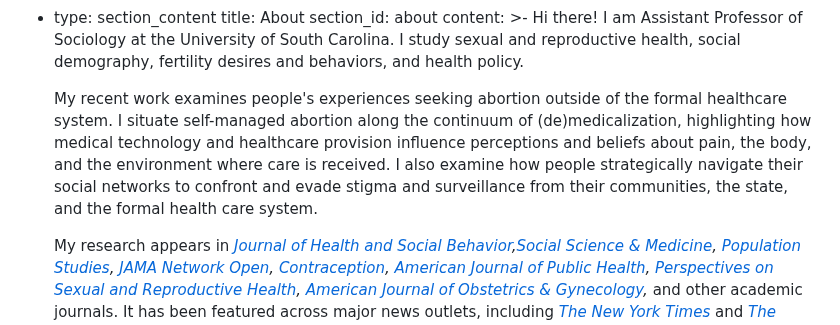
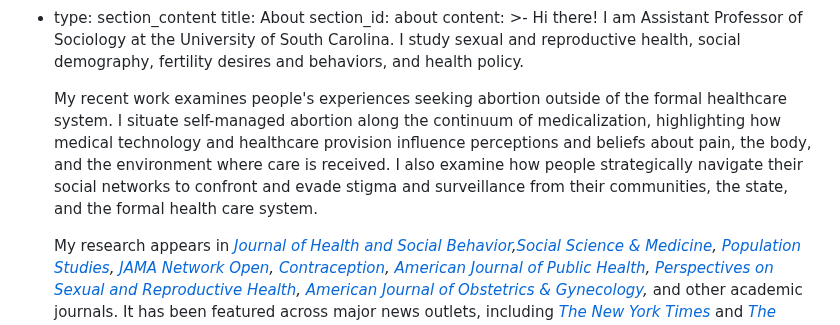
Before and after one commit to staticjax/kathleen-website, a Markdown page: src/pages/index.md, the part around the change. GitHub-like rendering.

Commit message:
Update Advanced Pages “index”

```diff
--- a/src/pages/index.md
+++ b/src/pages/index.md
@@ -17,7 +17,7 @@ sections:
       fertility desires and behaviors, and health policy.
 
 
-      My recent work examines people's experiences seeking abortion outside of the formal healthcare system. I situate self-managed abortion along the continuum of (de)medicalization, highlighting how medical technology and healthcare provision influence perceptions and beliefs about pain, the body, and the environment where care is received. I also examine how people strategically navigate their social networks to confront and evade stigma and surveillance from their communities, the state, and the formal health care system.
+      My recent work examines people's experiences seeking abortion outside of the formal healthcare system. I situate self-managed abortion along the continuum of medicalization, highlighting how medical technology and healthcare provision influence perceptions and beliefs about pain, the body, and the environment where care is received. I also examine how people strategically navigate their social networks to confront and evade stigma and surveillance from their communities, the state, and the formal health care system.
 
 
       M﻿y research appears in *[Journal of Health and Social Behavior](https://journals.sagepub.com/doi/10.1177/00221465231215783),[Social Science & Medicine](https://doi.org/10.1016/j.socscimed.2019.112686), [Population Studies](https://doi.org/10.1080/00324728.2020.1737188), [JAMA Network Open](https://jamanetwork.com/journals/jamanetworkopen/fullarticle/2803942), [Contraception](https://www.sciencedirect.com/science/article/pii/S0010782419303920?via%3Dihub), [American Journal of Public Health](https://doi.org/10.2105/AJPH.2019.305369), [Perspectives on Sexual and Reproductive Health](https://onlinelibrary.wiley.com/doi/full/10.1363/psrh.12073), [American Journal of Obstetrics & Gynecology](https://doi.org/10.1016/j.ajog.2020.02.026),* and other academic journals. It has been featured across major news outlets, including *[The New York Times](https://www.nytimes.com/2019/09/20/upshot/abortion-pills-rising-use.html)* and *[The Atlantic.](https://www.theatlantic.com/health/archive/2018/07/after-abortion-is-illegal/565430/)* In support of my research, I have received funding from the Society of Family Planning, the NICHD, and private foundations.
```
